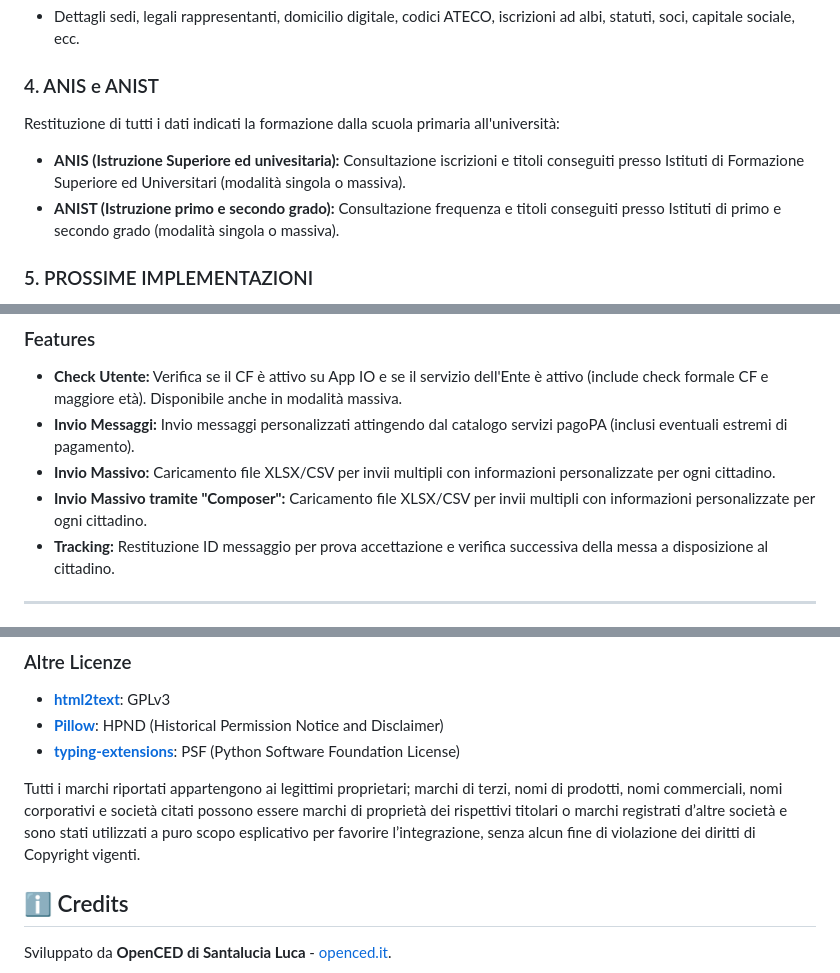
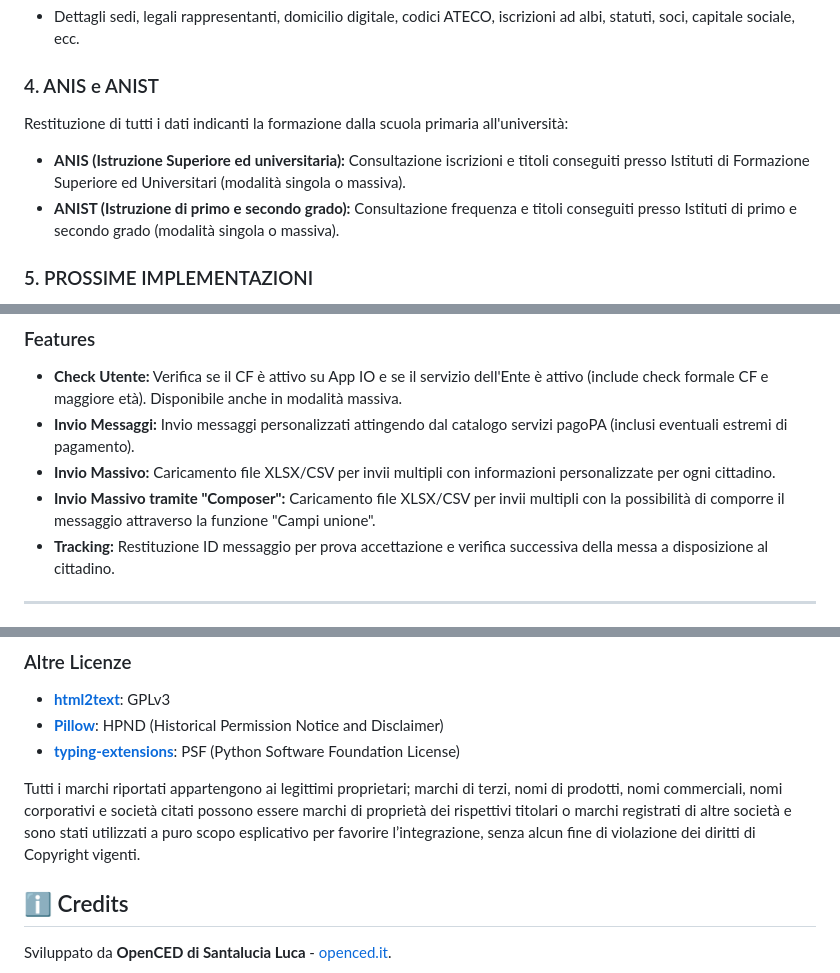
Before and after one commit to lsantalu/OpenMSP, a Markdown page: README.md, 3 parts joined by grey strips. Rendered like a GitHub page.

Commit message:
Aggiornamento README

```diff
--- a/README.md
+++ b/README.md
@@ -53,9 +53,9 @@ Restituzione di tutti i dati indicati nella visura camerale per soggetti iscritt
 * Dettagli sedi, legali rappresentanti, domicilio digitale, codici ATECO, iscrizioni ad albi, statuti, soci, capitale sociale, ecc.
 
 ### 4. ANIS e ANIST
-Restituzione di tutti i dati indicati la formazione dalla scuola primaria all'università:
-* **ANIS (Istruzione Superiore ed univesitaria):** Consultazione iscrizioni e titoli conseguiti presso Istituti di Formazione Superiore ed Universitari (modalità singola o massiva).
-* **ANIST (Istruzione primo e secondo grado):** Consultazione frequenza e titoli conseguiti presso Istituti di primo e secondo grado (modalità singola o massiva).
+Restituzione di tutti i dati indicanti la formazione dalla scuola primaria all'università:
+* **ANIS (Istruzione Superiore ed universitaria):** Consultazione iscrizioni e titoli conseguiti presso Istituti di Formazione Superiore ed Universitari (modalità singola o massiva).
+* **ANIST (Istruzione di primo e secondo grado):** Consultazione frequenza e titoli conseguiti presso Istituti di primo e secondo grado (modalità singola o massiva).
 
 ### 5. PROSSIME IMPLEMENTAZIONI
 * **INPS - ISEE:** Richiesta attestazione per varie tipologie (standard, università, socio-sanitario, minorenni, ecc.).
@@ -73,7 +73,7 @@ Modulo completo per la gestione delle notifiche verso l'App dei servizi pubblici
 * **Check Utente:** Verifica se il CF è attivo su App IO e se il servizio dell'Ente è attivo (include check formale CF e maggiore età). Disponibile anche in modalità massiva.
 * **Invio Messaggi:** Invio messaggi personalizzati attingendo dal catalogo servizi pagoPA (inclusi eventuali estremi di pagamento).
 * **Invio Massivo:** Caricamento file XLSX/CSV per invii multipli con informazioni personalizzate per ogni cittadino.
-* **Invio Massivo tramite "Composer":** Caricamento file XLSX/CSV per invii multipli con informazioni personalizzate per ogni cittadino.
+* **Invio Massivo tramite "Composer":** Caricamento file XLSX/CSV per invii multipli con la possibilità di comporre il messaggio attraverso la funzione "Campi unione".
 * **Tracking:** Restituzione ID messaggio per prova accettazione e verifica successiva della messa a disposizione al cittadino.
 
 ---
@@ -199,7 +200,7 @@ Questo progetto utilizza librerie e componenti di terze parti. Di seguito l'elen
 *   **[Pillow](https://github.com/python-pillow/Pillow/blob/main/LICENSE)**: HPND (Historical Permission Notice and Disclaimer)
 *   **[typing-extensions](https://github.com/python/typing_extensions/blob/main/LICENSE)**: PSF (Python Software Foundation License)
 
-Tutti i marchi riportati appartengono ai legittimi proprietari; marchi di terzi, nomi di prodotti, nomi commerciali, nomi corporativi e società citati possono essere marchi di proprietà dei rispettivi titolari o marchi registrati d’altre società e sono stati utilizzati a puro scopo esplicativo per favorire l’integrazione, senza alcun fine di violazione dei diritti di Copyright vigenti.
+Tutti i marchi riportati appartengono ai legittimi proprietari; marchi di terzi, nomi di prodotti, nomi commerciali, nomi corporativi e società citati possono essere marchi di proprietà dei rispettivi titolari o marchi registrati di altre società e sono stati utilizzati a puro scopo esplicativo per favorire l’integrazione, senza alcun fine di violazione dei diritti di Copyright vigenti.
 
 
 ## ℹ️ Credits
```
Also changed, not shown: other parts of README.md (+2 -1 lines).
